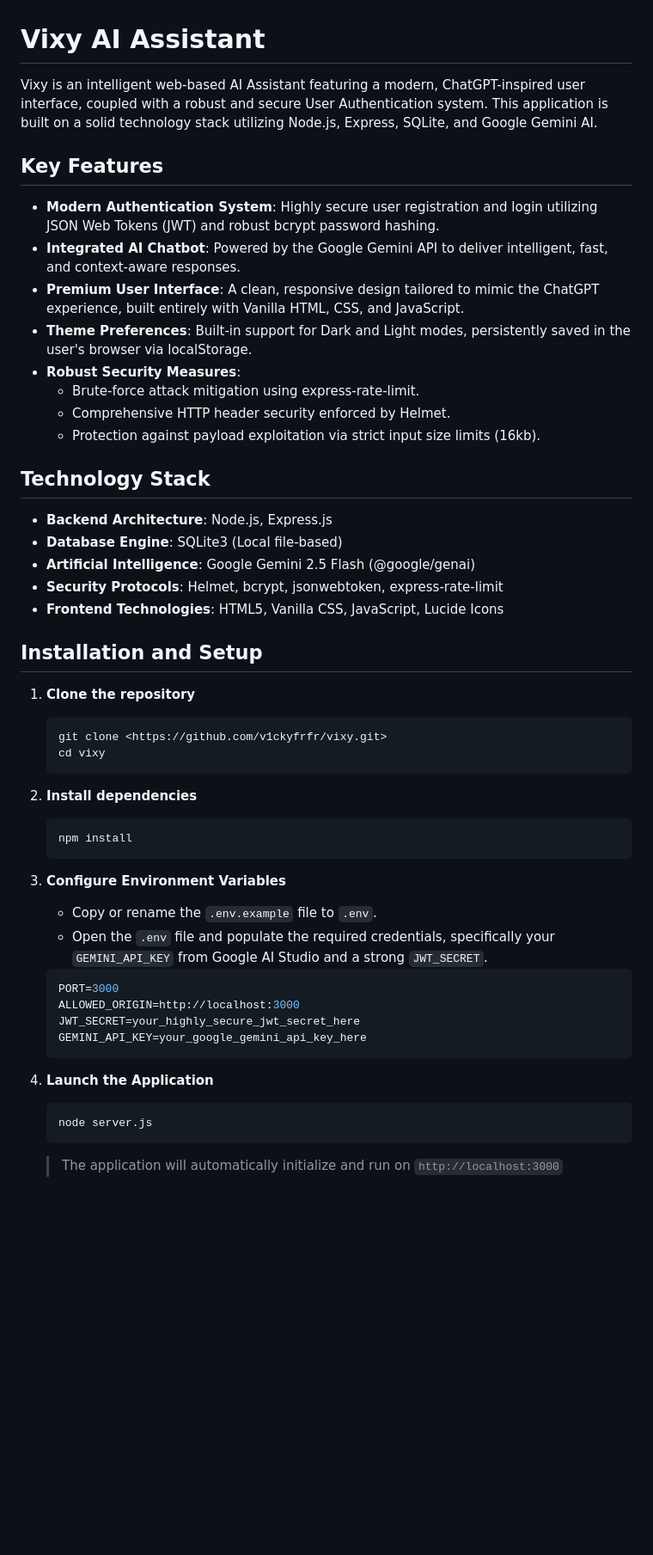
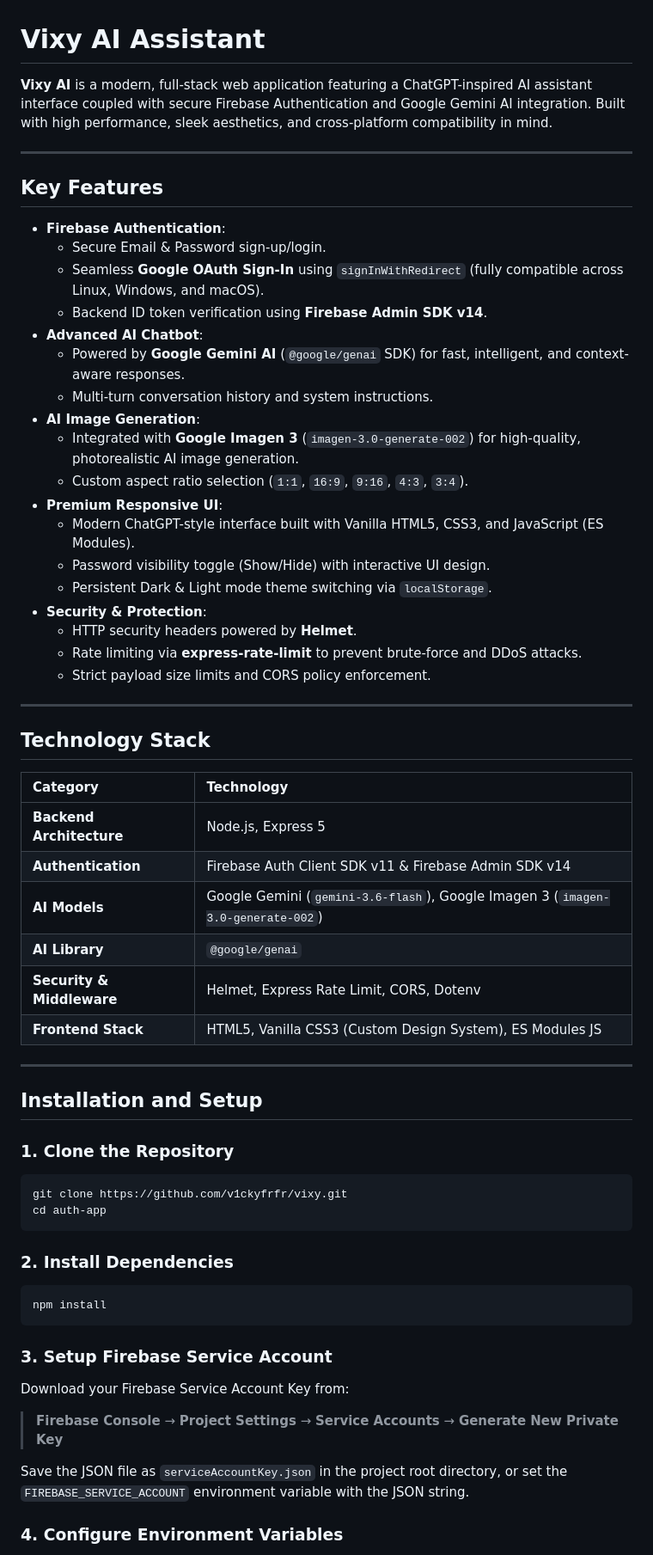
Before and after one commit to v1ckyfrfr/vixy, a Markdown page: README.md, the part around one of its changes. Shown at 86% size. Drawn GitHub-style; blank space fills up the shorter version.

````diff
--- a/README.md
+++ b/README.md
@@ -1,51 +1,67 @@
 # Vixy AI Assistant
 
-Vixy is an intelligent web-based AI Assistant featuring a modern, ChatGPT-inspired user interface, coupled with a robust and secure User Authentication system. This application is built on a solid technology stack utilizing Node.js, Express, SQLite, and Google Gemini AI.
+**Vixy AI** is a modern, full-stack web application featuring a ChatGPT-inspired AI assistant interface coupled with secure Firebase Authentication and Google Gemini AI integration. Built with high performance, sleek aesthetics, and cross-platform compatibility in mind.
+
+---
 
 ## Key Features
 
-- **Modern Authentication System**: Highly secure user registration and login utilizing JSON Web Tokens (JWT) and robust bcrypt password hashing.
-- **Integrated AI Chatbot**: Powered by the Google Gemini API to deliver intelligent, fast, and context-aware responses.
-- **Premium User Interface**: A clean, responsive design tailored to mimic the ChatGPT experience, built entirely with Vanilla HTML, CSS, and JavaScript.
-- **Theme Preferences**: Built-in support for Dark and Light modes, persistently saved in the user's browser via localStorage.
-- **Robust Security Measures**:
-  - Brute-force attack mitigation using express-rate-limit.
-  - Comprehensive HTTP header security enforced by Helmet.
-  - Protection against payload exploitation via strict input size limits (16kb).
+- **Firebase Authentication**:
+  - Secure Email & Password sign-up/login.
+  - Seamless **Google OAuth Sign-In** using `signInWithRedirect` (fully compatible across Linux, Windows, and macOS).
+  - Backend ID token verification using **Firebase Admin SDK v14**.
+- **Advanced AI Chatbot**:
+  - Powered by **Google Gemini AI** (`@google/genai` SDK) for fast, intelligent, and context-aware responses.
+  - Multi-turn conversation history and system instructions.
+- **AI Image Generation**:
+  - Integrated with **Google Imagen 3** (`imagen-3.0-generate-002`) for high-quality, photorealistic AI image generation.
+  - Custom aspect ratio selection (`1:1`, `16:9`, `9:16`, `4:3`, `3:4`).
+- **Premium Responsive UI**:
+  - Modern ChatGPT-style interface built with Vanilla HTML5, CSS3, and JavaScript (ES Modules).
+  - Password visibility toggle (Show/Hide) with interactive UI design.
+  - Persistent Dark & Light mode theme switching via `localStorage`.
+- **Security & Protection**:
+  - HTTP security headers powered by **Helmet**.
+  - Rate limiting via **express-rate-limit** to prevent brute-force and DDoS attacks.
+  - Strict payload size limits and CORS policy enforcement.
+
+---
 
 ## Technology Stack
 
-- **Backend Architecture**: Node.js, Express.js
-- **Database Engine**: SQLite3 (Local file-based)
-- **Artificial Intelligence**: Google Gemini 2.5 Flash (@google/genai)
-- **Security Protocols**: Helmet, bcrypt, jsonwebtoken, express-rate-limit
-- **Frontend Technologies**: HTML5, Vanilla CSS, JavaScript, Lucide Icons
+| Category                  | Technology                                                                      |
+| :------------------------ | :------------------------------------------------------------------------------ |
+| **Backend Architecture**  | Node.js, Express 5                                                              |
+| **Authentication**        | Firebase Auth Client SDK v11 & Firebase Admin SDK v14                           |
+| **AI Models**             | Google Gemini (`gemini-3.6-flash`), Google Imagen 3 (`imagen-3.0-generate-002`) |
+| **AI Library**            | `@google/genai`                                                                 |
+| **Security & Middleware** | Helmet, Express Rate Limit, CORS, Dotenv                                        |
+| **Frontend Stack**        | HTML5, Vanilla CSS3 (Custom Design System), ES Modules JS                       |
+
+---
 
 ## Installation and Setup
 
-1. **Clone the repository**
-   ```bash
-   git clone <https://github.com/v1ckyfrfr/vixy.git>
-   cd vixy
-   ```
+### 1. Clone the Repository
 
-2. **Install dependencies**
-   ```bash
-   npm install
-   ```
+```bash
+git clone https://github.com/v1ckyfrfr/vixy.git
+cd auth-app
+```
 
-3. **Configure Environment Variables**
-   - Copy or rename the `.env.example` file to `.env`.
-   - Open the `.env` file and populate the required credentials, specifically your `GEMINI_API_KEY` from Google AI Studio and a strong `JWT_SECRET`.
-   ```env
-   PORT=3000
-   ALLOWED_ORIGIN=http://localhost:3000
-   JWT_SECRET=your_highly_secure_jwt_secret_here
-   GEMINI_API_KEY=your_google_gemini_api_key_here
-   ```
+### 2. Install Dependencies
 
-4. **Launch the Application**
-   ```bash
-   node server.js
-   ```
-   > The application will automatically initialize and run on `http://localhost:3000`
+```bash
+npm install
+```
+
+### 3. Setup Firebase Service Account
+
+Download your Firebase Service Account Key from:
+
+> **Firebase Console** → **Project Settings** → **Service Accounts** → **Generate New Private Key**
+
+Save the JSON file as `serviceAccountKey.json` in the project root directory, or set the `FIREBASE_SERVICE_ACCOUNT` environment variable with the JSON string.
+
+### 4. Configure Environment Variables
+
````
Also changed, not shown: other parts of README.md (+67 -13 lines).
